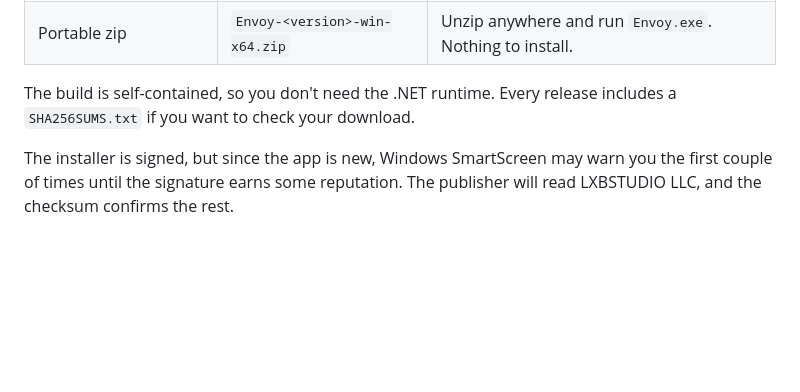
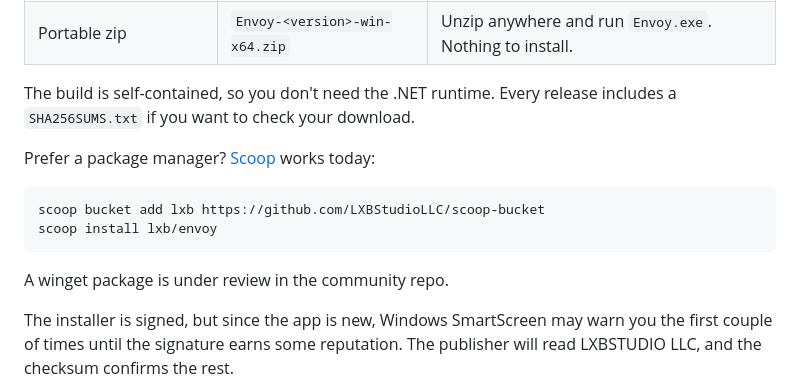
Before and after one commit to LXBStudioLLC/envoy, a Markdown page: README.md, the part around the change. Drawn GitHub-style; blank space fills up the shorter version.

Commit message:
docs(readme): Scoop install instructions
Points at the new LXBStudioLLC/scoop-bucket. Notes the winget package
is under review.

````diff
--- a/README.md
+++ b/README.md
@@ -71,6 +71,15 @@ Everyone who helps gets credited. Merged PRs are listed in the notes of the rele
 | Portable zip | `Envoy-<version>-win-x64.zip` | Unzip anywhere and run `Envoy.exe`. Nothing to install. |
 
 The build is self-contained, so you don't need the .NET runtime. Every release includes a `SHA256SUMS.txt` if you want to check your download.
+
+Prefer a package manager? [Scoop](https://scoop.sh/) works today:
+
+```powershell
+scoop bucket add lxb https://github.com/LXBStudioLLC/scoop-bucket
+scoop install lxb/envoy
+```
+
+A winget package is under review in the community repo.
 
 The installer is signed, but since the app is new, Windows SmartScreen may warn you the first couple of times until the signature earns some reputation. The publisher will read LXBSTUDIO LLC, and the checksum confirms the rest.
 
````
